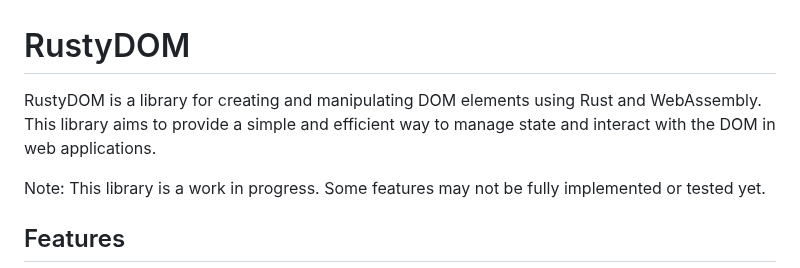
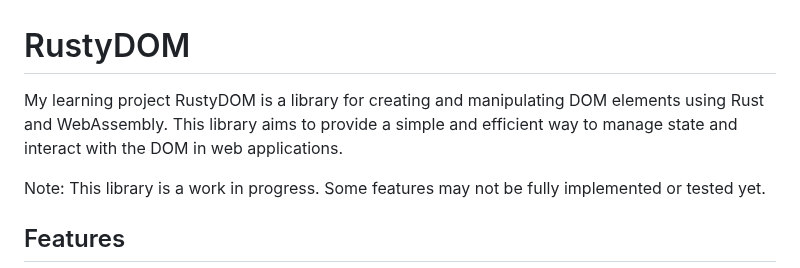
Before and after one commit to nbursa/rusty-dom, a Markdown page: README.md, the part around the change. Rendered like a GitHub page.

```diff
--- a/README.md
+++ b/README.md
@@ -1,6 +1,6 @@
 # RustyDOM
 
-RustyDOM is a library for creating and manipulating DOM elements using Rust and WebAssembly. This library aims to provide a simple and efficient way to manage state and interact with the DOM in web applications.
+My learning project RustyDOM is a library for creating and manipulating DOM elements using Rust and WebAssembly. This library aims to provide a simple and efficient way to manage state and interact with the DOM in web applications.
 
 Note: This library is a work in progress. Some features may not be fully implemented or tested yet.
 
```
